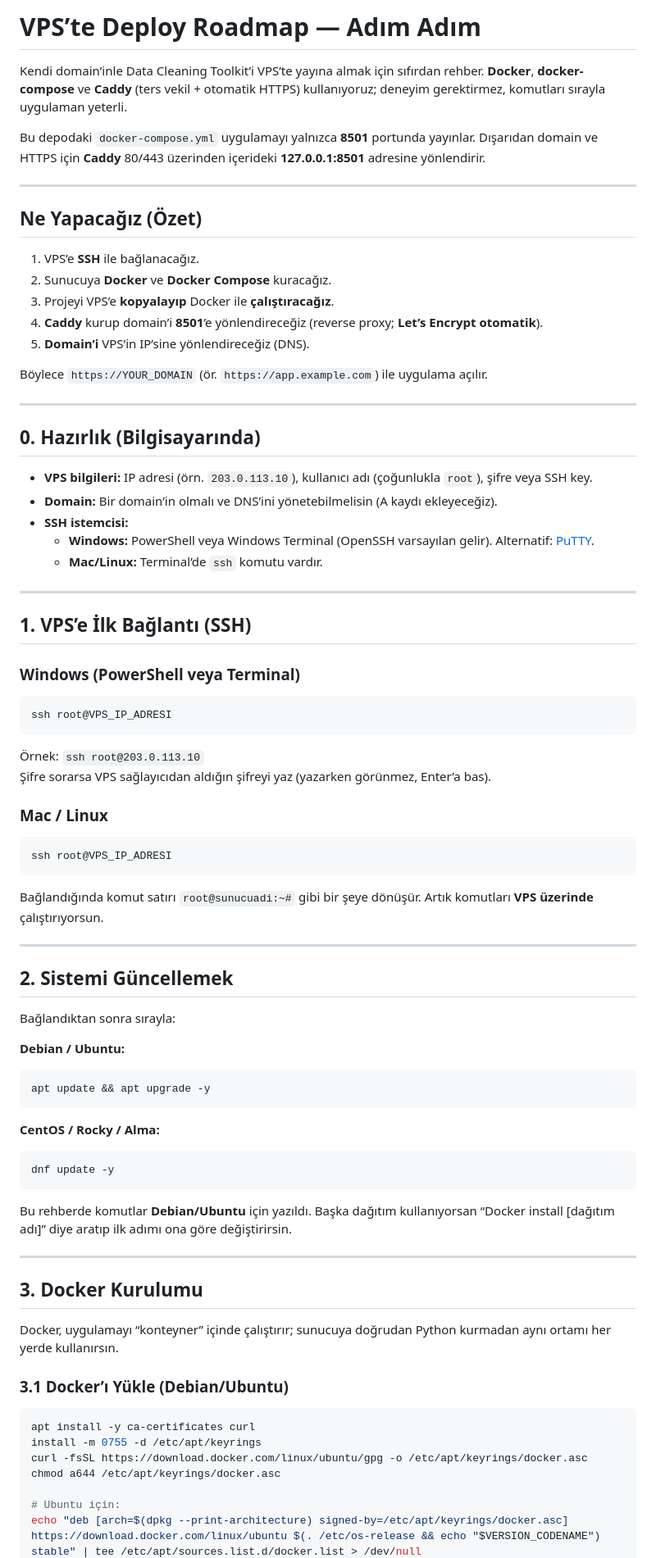
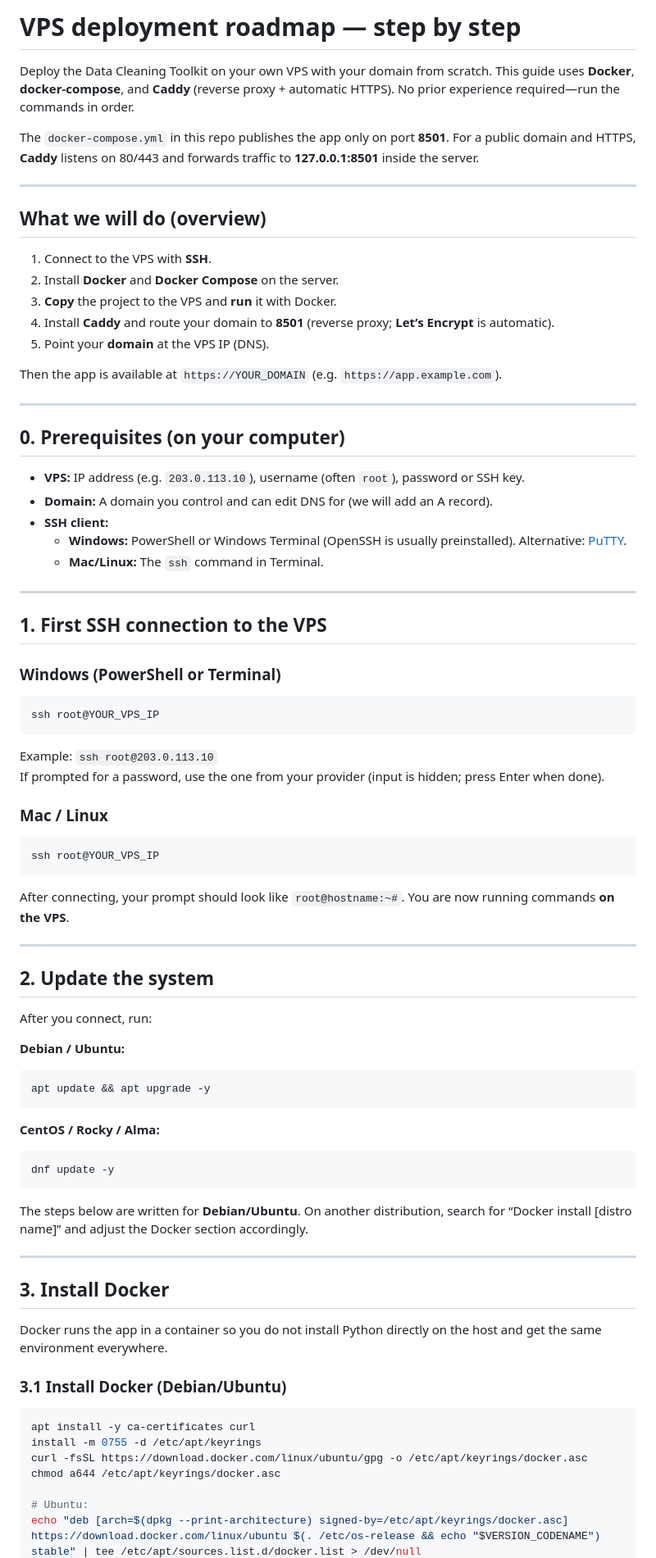
Before and after one commit to vahdetkaratas/data-cleaning-toolkit, a Markdown page: docs/DEPLOYMENT_ROADMAP.md, the part around one of its changes. Shown at 82% size. Drawn GitHub-style.

````diff
--- a/docs/DEPLOYMENT_ROADMAP.md
+++ b/docs/DEPLOYMENT_ROADMAP.md
@@ -1,57 +1,57 @@
-# VPS’te Deploy Roadmap — Adım Adım
+# VPS deployment roadmap — step by step
 
-Kendi domain’inle Data Cleaning Toolkit’i VPS’te yayına almak için sıfırdan rehber. **Docker**, **docker-compose** ve **Caddy** (ters vekil + otomatik HTTPS) kullanıyoruz; deneyim gerektirmez, komutları sırayla uygulaman yeterli.
+Deploy the Data Cleaning Toolkit on your own VPS with your domain from scratch. This guide uses **Docker**, **docker-compose**, and **Caddy** (reverse proxy + automatic HTTPS). No prior experience required—run the commands in order.
 
-Bu depodaki `docker-compose.yml` uygulamayı yalnızca **8501** portunda yayınlar. Dışarıdan domain ve HTTPS için **Caddy** 80/443 üzerinden içerideki **127.0.0.1:8501** adresine yönlendirir.
+The `docker-compose.yml` in this repo publishes the app only on port **8501**. For a public domain and HTTPS, **Caddy** listens on 80/443 and forwards traffic to **127.0.0.1:8501** inside the server.
 
 ---
 
-## Ne Yapacağız (Özet)
+## What we will do (overview)
 
-1. VPS’e **SSH** ile bağlanacağız.
-2. Sunucuya **Docker** ve **Docker Compose** kuracağız.
-3. Projeyi VPS’e **kopyalayıp** Docker ile **çalıştıracağız**.
-4. **Caddy** kurup domain’i **8501**’e yönlendireceğiz (reverse proxy; **Let’s Encrypt otomatik**).
-5. **Domain’i** VPS’in IP’sine yönlendireceğiz (DNS).
+1. Connect to the VPS with **SSH**.
+2. Install **Docker** and **Docker Compose** on the server.
+3. **Copy** the project to the VPS and **run** it with Docker.
+4. Install **Caddy** and route your domain to **8501** (reverse proxy; **Let’s Encrypt** is automatic).
+5. Point your **domain** at the VPS IP (DNS).
 
-Böylece `https://YOUR_DOMAIN` (ör. `https://app.example.com`) ile uygulama açılır.
+Then the app is available at `https://YOUR_DOMAIN` (e.g. `https://app.example.com`).
 
 ---
 
-## 0. Hazırlık (Bilgisayarında)
+## 0. Prerequisites (on your computer)
 
-- **VPS bilgileri:** IP adresi (örn. `203.0.113.10`), kullanıcı adı (çoğunlukla `root`), şifre veya SSH key.
-- **Domain:** Bir domain’in olmalı ve DNS’ini yönetebilmelisin (A kaydı ekleyeceğiz).
-- **SSH istemcisi:**
-  - **Windows:** PowerShell veya Windows Terminal (OpenSSH varsayılan gelir). Alternatif: [PuTTY](https://www.putty.org/).
-  - **Mac/Linux:** Terminal’de `ssh` komutu vardır.
+- **VPS:** IP address (e.g. `203.0.113.10`), username (often `root`), password or SSH key.
+- **Domain:** A domain you control and can edit DNS for (we will add an A record).
+- **SSH client:**
+  - **Windows:** PowerShell or Windows Terminal (OpenSSH is usually preinstalled). Alternative: [PuTTY](https://www.putty.org/).
+  - **Mac/Linux:** The `ssh` command in Terminal.
 
 ---
 
-## 1. VPS’e İlk Bağlantı (SSH)
+## 1. First SSH connection to the VPS
 
-### Windows (PowerShell veya Terminal)
+### Windows (PowerShell or Terminal)
 
 ```powershell
-ssh root@VPS_IP_ADRESI
+ssh root@YOUR_VPS_IP
 ```
 
-Örnek: `ssh root@203.0.113.10`
-Şifre sorarsa VPS sağlayıcıdan aldığın şifreyi yaz (yazarken görünmez, Enter’a bas).
+Example: `ssh root@203.0.113.10`
+If prompted for a password, use the one from your provider (input is hidden; press Enter when done).
 
 ### Mac / Linux
 
 ```bash
-ssh root@VPS_IP_ADRESI
+ssh root@YOUR_VPS_IP
 ```
 
-Bağlandığında komut satırı `root@sunucuadi:~#` gibi bir şeye dönüşür. Artık komutları **VPS üzerinde** çalıştırıyorsun.
+After connecting, your prompt should look like `root@hostname:~#`. You are now running commands **on the VPS**.
 
 ---
 
-## 2. Sistemi Güncellemek
+## 2. Update the system
 
-Bağlandıktan sonra sırayla:
+After you connect, run:
 
 **Debian / Ubuntu:**
 
@@ -65,15 +65,15 @@ apt update && apt upgrade -y
 dnf update -y
 ```
 
-Bu rehberde komutlar **Debian/Ubuntu** için yazıldı. Başka dağıtım kullanıyorsan “Docker install [dağıtım adı]” diye aratıp ilk adımı ona göre değiştirirsin.
+The steps below are written for **Debian/Ubuntu**. On another distribution, search for “Docker install [distro name]” and adjust the Docker section accordingly.
 
 ---
 
-## 3. Docker Kurulumu
+## 3. Install Docker
 
-Docker, uygulamayı “konteyner” içinde çalıştırır; sunucuya doğrudan Python kurmadan aynı ortamı her yerde kullanırsın.
+Docker runs the app in a container so you do not install Python directly on the host and get the same environment everywhere.
 
-### 3.1 Docker’ı Yükle (Debian/Ubuntu)
+### 3.1 Install Docker (Debian/Ubuntu)
 
 ```bash
 apt install -y ca-certificates curl
@@ -81,5 +81,5 @@ install -m 0755 -d /etc/apt/keyrings
 curl -fsSL https://download.docker.com/linux/ubuntu/gpg -o /etc/apt/keyrings/docker.asc
 chmod a644 /etc/apt/keyrings/docker.asc
 
-# Ubuntu için:
+# Ubuntu:
 echo "deb [arch=$(dpkg --print-architecture) signed-by=/etc/apt/keyrings/docker.asc] https://download.docker.com/linux/ubuntu $(. /etc/os-release && echo "$VERSION_CODENAME") stable" | tee /etc/apt/sources.list.d/docker.list > /dev/null
````
Also changed, not shown: other parts of docs/DEPLOYMENT_ROADMAP.md (+68 -68 lines), README.md (+2 -2 lines), docs/CHANGELOG.md (+1 -1 lines).
